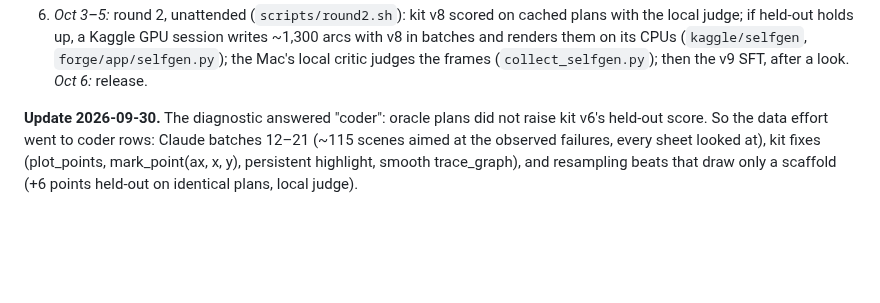
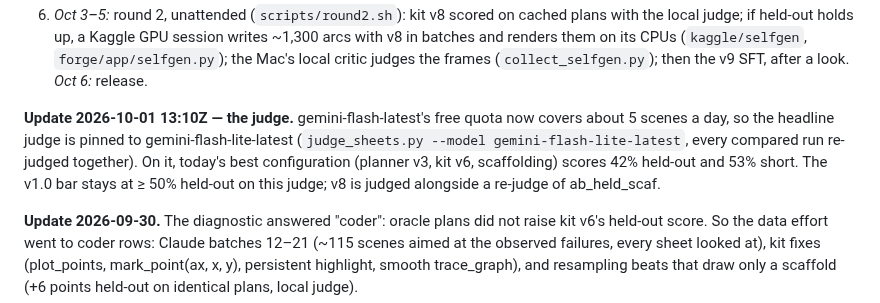
Before and after one commit to nimb-ou/manim-forge, a Markdown page: docs/PLAN.md, the part around the change. Rendered like a GitHub page; blank space fills up the shorter version.

```diff
--- a/docs/PLAN.md
+++ b/docs/PLAN.md
@@ -206,6 +206,14 @@ Ship the best configuration measured on held-out, not the newest.
    CPUs (`kaggle/selfgen`, `forge/app/selfgen.py`); the Mac's local critic
    judges the frames (`collect_selfgen.py`); then the v9 SFT, after a look.
    *Oct 6:* release.
+
+**Update 2026-10-01 13:10Z — the judge.** gemini-flash-latest's free
+quota now covers about 5 scenes a day, so the headline judge is pinned to
+gemini-flash-lite-latest (`judge_sheets.py --model gemini-flash-lite-latest`,
+every compared run re-judged together). On it, today's best configuration
+(planner v3, kit v6, scaffolding) scores 42% held-out and 53% short. The
+v1.0 bar stays at ≥ 50% held-out on this judge; v8 is judged alongside a
+re-judge of ab_held_scaf.
 
 **Update 2026-09-30.** The diagnostic answered "coder": oracle plans did
 not raise kit v6's held-out score. So the data effort went to coder rows:
```
Also changed, not shown: docs/REASSESS.md (+30 -0 lines).
